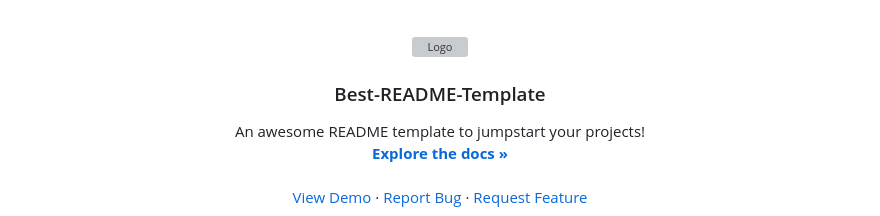
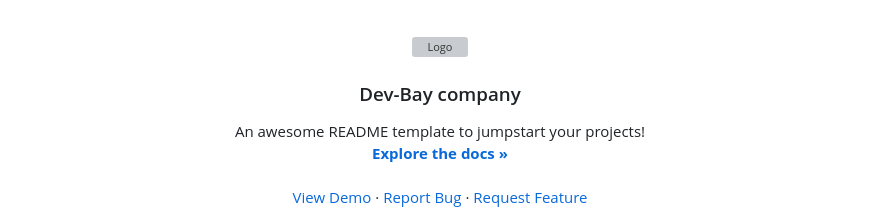
Before and after one commit to benisalla/Dev-Bay-website-final-version, a Markdown page: README.md, the part around the change. GitHub-like rendering; grey boxes are pictures that could not be loaded.

```diff
--- a/README.md
+++ b/README.md
@@ -19,7 +19,7 @@
     <img src="https://user-images.githubusercontent.com/89405673/212366657-6d1ab2de-1c02-4050-9c6d-46365f745eac.png" alt="Logo" width="220" height="80">
   </a>
 
-  <h3 align="center">Best-README-Template</h3>
+  <h3 align="center">Dev-Bay company</h3>
 
   <p align="center">
     An awesome README template to jumpstart your projects!
```
